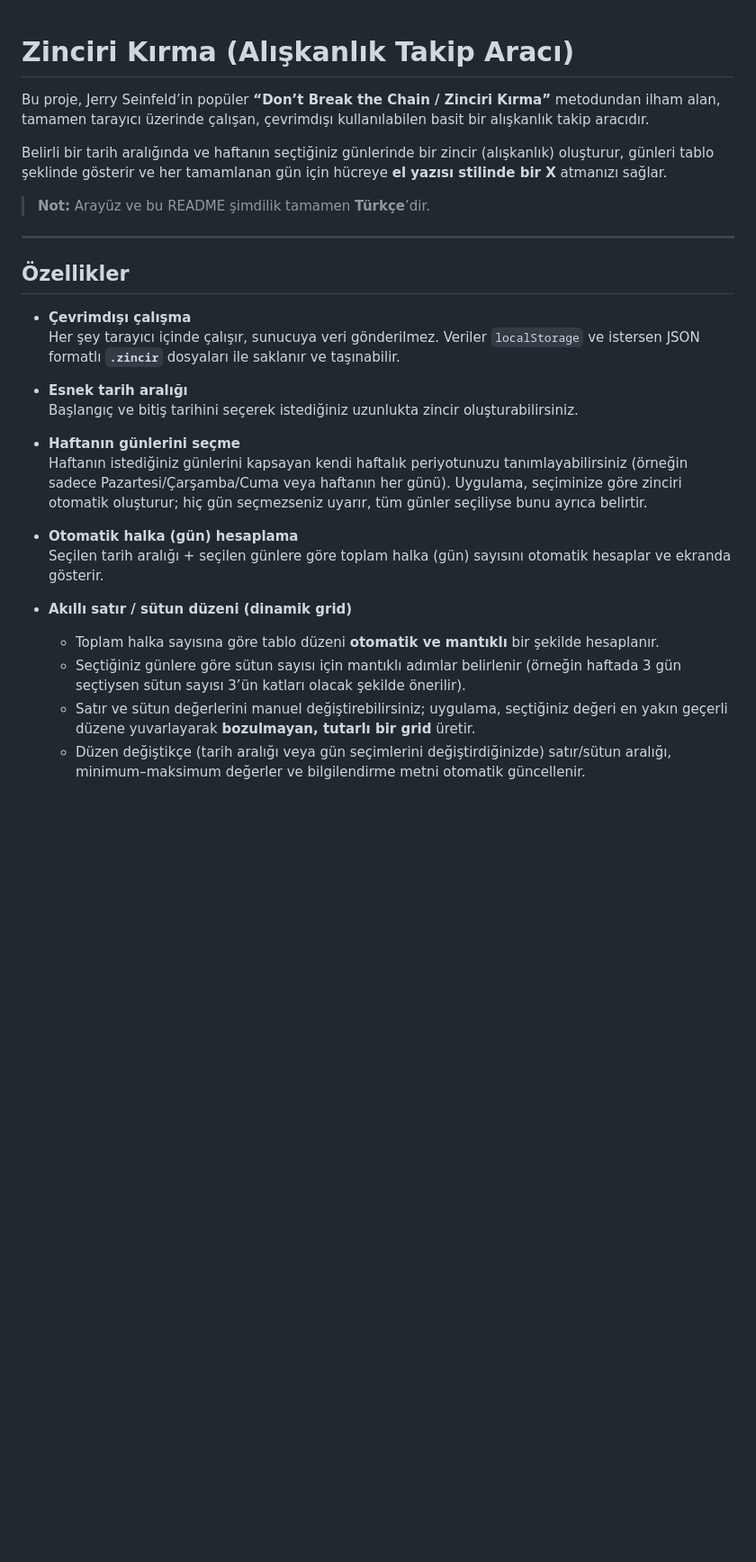
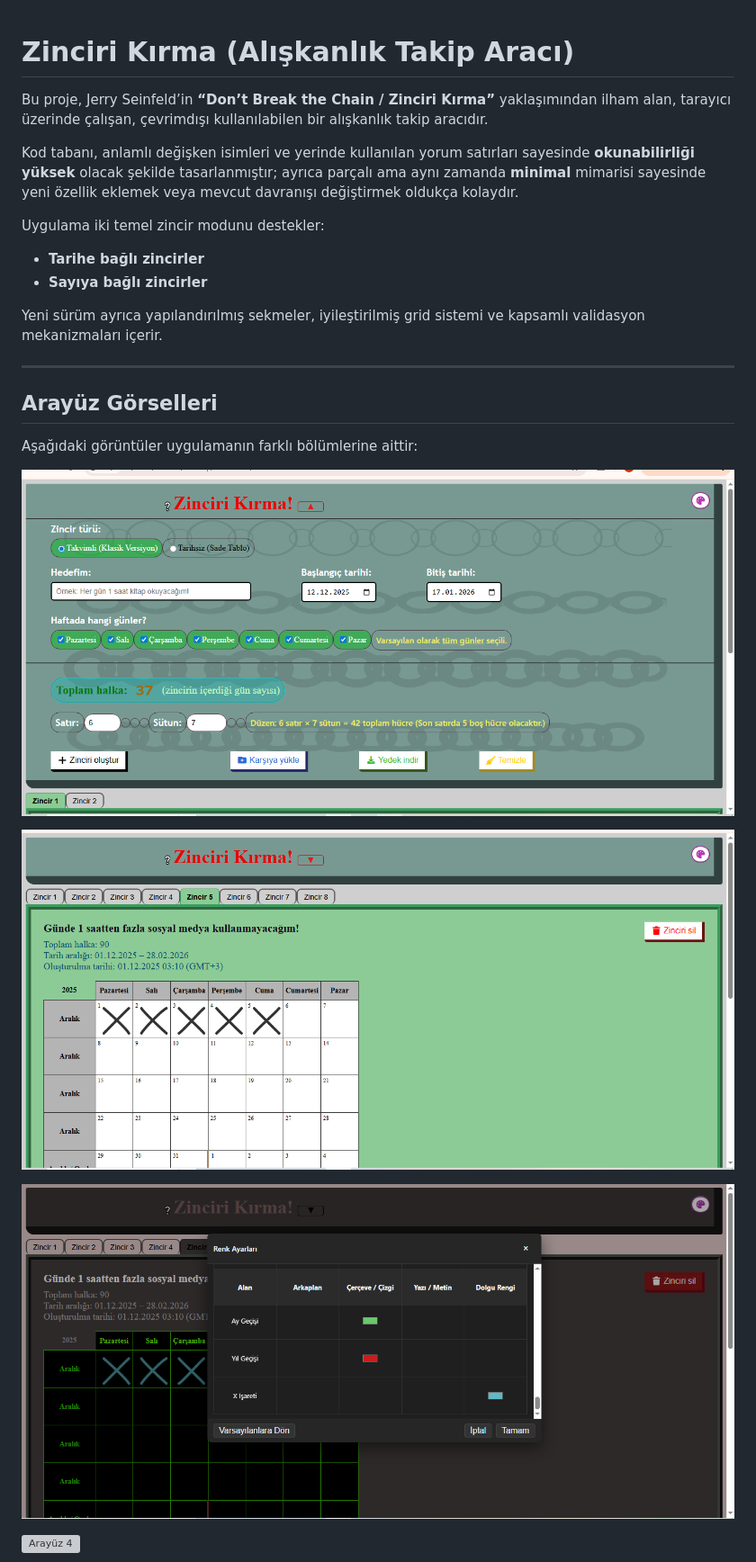
Before and after one commit to cuneytinann/zincirikirma, a Markdown page: README.md, the part around the change printed below. Shown: that part at 90% size. Drawn GitHub-style; pictures changed too: images/arayuz1-zincirikirma.png (added), images/arayuz2-zincirikirma.png (added), images/arayuz3-zincirikirma.png (added); blank space fills up the shorter version; grey boxes are pictures that could not be loaded.

```diff
--- a/README.md
+++ b/README.md
@@ -1,39 +1,29 @@
+
+
 # Zinciri Kırma (Alışkanlık Takip Aracı)
 
-Bu proje, Jerry Seinfeld’in popüler **“Don’t Break the Chain / Zinciri Kırma”** metodundan ilham alan,
-tamamen tarayıcı üzerinde çalışan, çevrimdışı kullanılabilen basit bir alışkanlık takip aracıdır.
+Bu proje, Jerry Seinfeld’in **“Don’t Break the Chain / Zinciri Kırma”** yaklaşımından ilham alan, tarayıcı üzerinde çalışan, çevrimdışı kullanılabilen bir alışkanlık takip aracıdır.
 
-Belirli bir tarih aralığında ve haftanın seçtiğiniz günlerinde bir zincir (alışkanlık) oluşturur,
-günleri tablo şeklinde gösterir ve her tamamlanan gün için hücreye **el yazısı stilinde bir X** atmanızı sağlar.
+Kod tabanı, anlamlı değişken isimleri ve yerinde kullanılan yorum satırları sayesinde **okunabilirliği yüksek** olacak şekilde tasarlanmıştır; ayrıca parçalı ama aynı zamanda **minimal** mimarisi sayesinde yeni özellik eklemek veya mevcut davranışı değiştirmek oldukça kolaydır.
 
-> **Not:** Arayüz ve bu README şimdilik tamamen **Türkçe**’dir.
+Uygulama iki temel zincir modunu destekler:
+
+* **Tarihe bağlı zincirler**
+* **Sayıya bağlı zincirler**
+
+Yeni sürüm ayrıca yapılandırılmış sekmeler, iyileştirilmiş grid sistemi ve kapsamlı validasyon mekanizmaları içerir.
 
 ---
 
-## Özellikler
+## Arayüz Görselleri
 
-- **Çevrimdışı çalışma**
-  Her şey tarayıcı içinde çalışır, sunucuya veri gönderilmez. Veriler `localStorage` ve istersen
-  JSON formatlı **`.zincir`** dosyaları ile saklanır ve taşınabilir.
+Aşağıdaki görüntüler uygulamanın farklı bölümlerine aittir:
 
-- **Esnek tarih aralığı**
-  Başlangıç ve bitiş tarihini seçerek istediğiniz uzunlukta zincir oluşturabilirsiniz.
+![Arayüz 1](images/arayuz1-zincirikirma.png)
 
-- **Haftanın günlerini seçme**
-  Haftanın istediğiniz günlerini kapsayan kendi haftalık periyotunuzu tanımlayabilirsiniz
-  (örneğin sadece Pazartesi/Çarşamba/Cuma veya haftanın her günü). Uygulama, seçiminize göre
-  zinciri otomatik oluşturur; hiç gün seçmezseniz uyarır, tüm günler seçiliyse bunu ayrıca belirtir.
+![Arayüz 2](images/arayuz2-zincirikirma.png)
 
-- **Otomatik halka (gün) hesaplama**
-  Seçilen tarih aralığı + seçilen günlere göre toplam halka (gün) sayısını otomatik hesaplar
-  ve ekranda gösterir.
+![Arayüz 3](images/arayuz3-zincirikirma.png)
 
-- **Akıllı satır / sütun düzeni (dinamik grid)**
-  - Toplam halka sayısına göre tablo düzeni **otomatik ve mantıklı** bir şekilde hesaplanır.
-  - Seçtiğiniz günlere göre sütun sayısı için mantıklı adımlar belirlenir (örneğin haftada 3 gün
-    seçtiysen sütun sayısı 3’ün katları olacak şekilde önerilir).
-  - Satır ve sütun değerlerini manuel değiştirebilirsiniz; uygulama, seçtiğiniz değeri en yakın
-    geçerli düzene yuvarlayarak **bozulmayan, tutarlı bir grid** üretir.
-  - Düzen değiştikçe (tarih aralığı veya gün seçimlerini değiştirdiğinizde) satır/sütun aralığı,
-    minimum–maksimum değerler ve bilgilendirme metni otomatik güncellenir.
+![Arayüz 4](images/arayuz4-zincirikirma.png)
 
```
Also changed, not shown: other parts of README.md (+163 -62 lines), images/arayuz4-zincirkirma.png (added), images/arayuz5-zincirikirma.png (added), images/arayuz6-zincirikirma.jpg (added), 1 other file.
